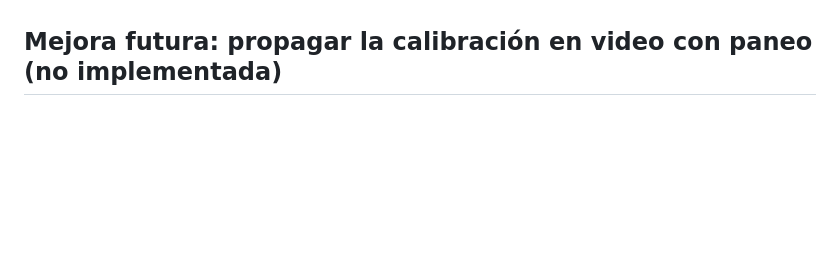
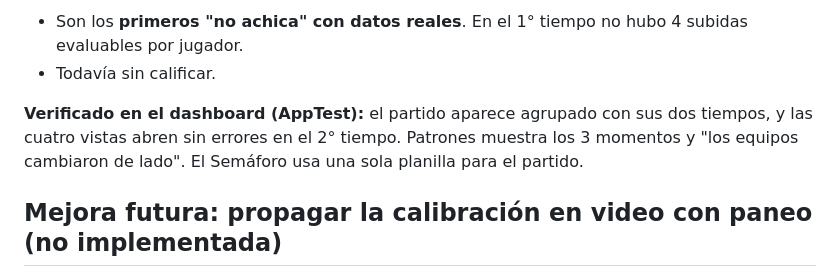
Before and after one commit to SLorenzatti12/Asistente_Tactico_FR, a Markdown page: docs/context/decisiones.md, the part around one of its changes. Rendered like a GitHub page; blank space fills up the shorter version.

```diff
--- a/docs/context/decisiones.md
+++ b/docs/context/decisiones.md
@@ -876,3 +914,8 @@ También se probó en el navegador (pantalla de ingreso, menú del usuario y vis
+- Son los **primeros "no achica" con datos reales**. En el 1° tiempo no hubo 4 subidas evaluables por jugador.
+- Todavía sin calificar.
+
+**Verificado en el dashboard (AppTest):** el partido aparece agrupado con sus dos tiempos, y las cuatro vistas abren sin errores en el 2° tiempo. Patrones muestra los 3 momentos y "los equipos cambiaron de lado". El Semáforo usa una sola planilla para el partido.
+
 ## Mejora futura: propagar la calibración en video con paneo (no implementada)
 
 **Contexto:** en `partido_clip2` (transmisión con paneo), una matriz única valida solo el 12 % del clip. El caso de uso real del club es cámara fija (Sportivo), donde una matriz alcanza, así que esto queda registrado y no se implementa por ahora.
```
Also changed, not shown: other parts of docs/context/decisiones.md (+38 -0 lines).
